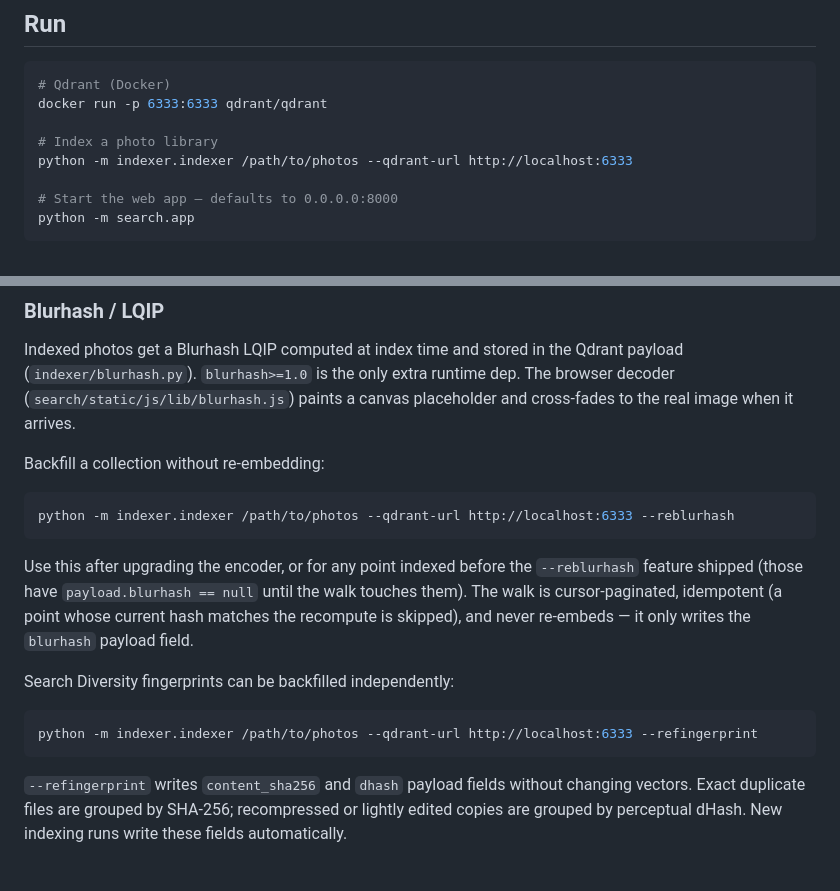
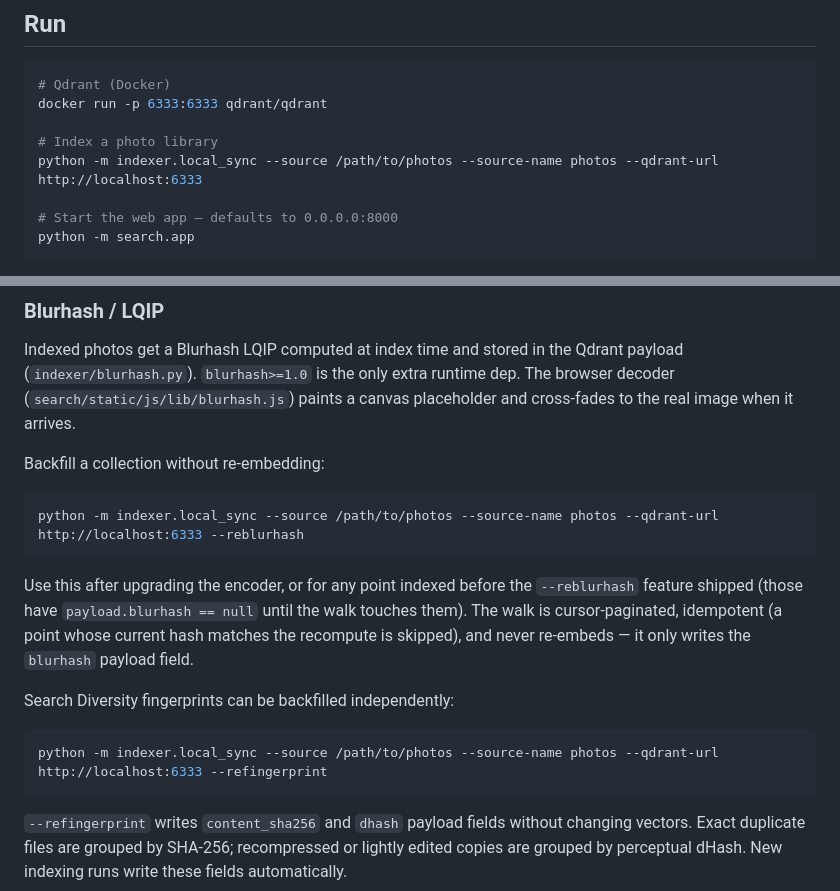
Before and after one commit to isaaclb98/image-search, a Markdown page: README.md, 2 parts joined by grey strips. GitHub-like rendering; blank space fills up the shorter version.

Commit message:
docs: README entry point is indexer.local_sync, not indexer.indexer
Three example commands still pointed at the old indexer.indexer module,
which was deleted in d7e6844 ('refactor(indexer): drop sync.py +
embed_worker.py + indexer.py, add sync_meta'). The surviving CLI is
indexer.local_sync — single-command scan + embed for the Windows / Tailscale
workflow. Update the install snippet, the --reblurhash example, and the
--refingerprint example to use --source / --source-name, which is what
local_sync actually accepts.

````diff
--- a/README.md
+++ b/README.md
@@ -28,7 +28,7 @@ pip install -e ".[dev]"
 docker run -p 6333:6333 qdrant/qdrant
 
 # Index a photo library
-python -m indexer.indexer /path/to/photos --qdrant-url http://localhost:6333
+python -m indexer.local_sync --source /path/to/photos --source-name photos --qdrant-url http://localhost:6333
 
 # Start the web app — defaults to 0.0.0.0:8000
 python -m search.app
@@ -129,7 +129,7 @@ Indexed photos get a Blurhash LQIP computed at index time and stored in the Qdra
 Backfill a collection without re-embedding:
 
 ```bash
-python -m indexer.indexer /path/to/photos --qdrant-url http://localhost:6333 --reblurhash
+python -m indexer.local_sync --source /path/to/photos --source-name photos --qdrant-url http://localhost:6333 --reblurhash
 ```
 
 Use this after upgrading the encoder, or for any point indexed before the `--reblurhash` feature shipped (those have `payload.blurhash == null` until the walk touches them). The walk is cursor-paginated, idempotent (a point whose current hash matches the recompute is skipped), and never re-embeds — it only writes the `blurhash` payload field.
@@ -137,7 +137,7 @@ Use this after upgrading the encoder, or for any point indexed before the `--reb
 Search Diversity fingerprints can be backfilled independently:
 
 ```bash
-python -m indexer.indexer /path/to/photos --qdrant-url http://localhost:6333 --refingerprint
+python -m indexer.local_sync --source /path/to/photos --source-name photos --qdrant-url http://localhost:6333 --refingerprint
 ```
 
 `--refingerprint` writes `content_sha256` and `dhash` payload fields without
````
